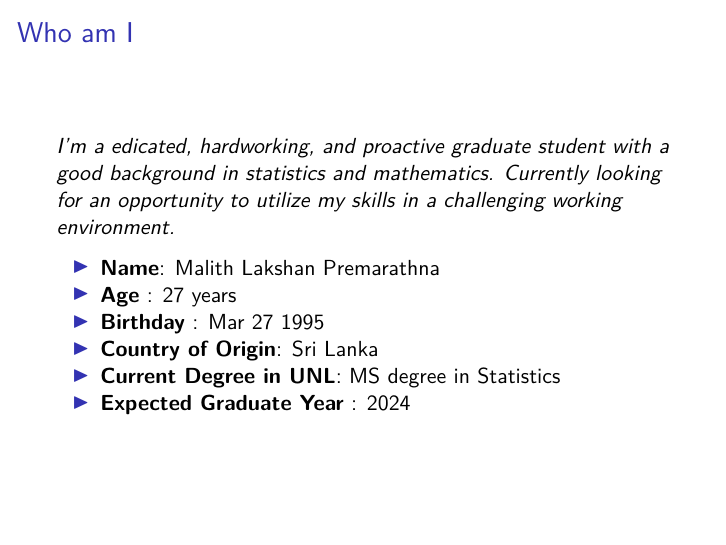
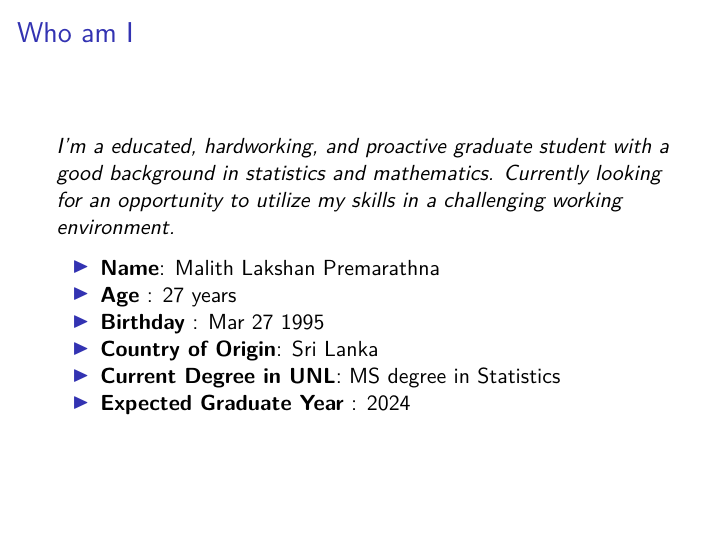
Before and after one commit to malithlakshan/New_Res.github.io, an R Markdown document (html_slides.Rmd): page 2 of 5. Rendered offline with R 4.5, knitr and Pandoc, then LaTeX, with nearby package versions.

Commit message:
html file

```diff
--- a/html_slides.Rmd
+++ b/html_slides.Rmd
@@ -14,7 +14,7 @@ knitr::opts_chunk$set(echo = FALSE)
 
 ## Who am I
 
-*I'm a edicated, hardworking, and proactive graduate student with a good background in statistics and mathematics. Currently looking for an opportunity to utilize my skills in a challenging working environment.*
+*I'm a educated, hardworking, and proactive graduate student with a good background in statistics and mathematics. Currently looking for an opportunity to utilize my skills in a challenging working environment.*
 
 
 
```
Also changed, not shown: html_slides.html (added).
